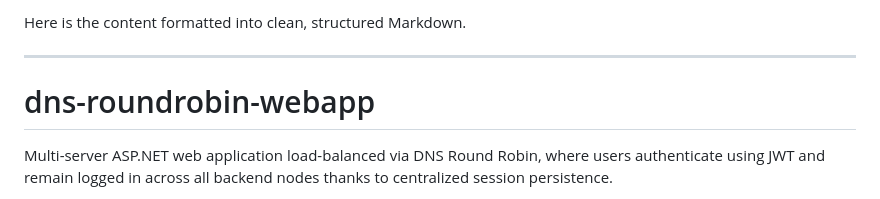
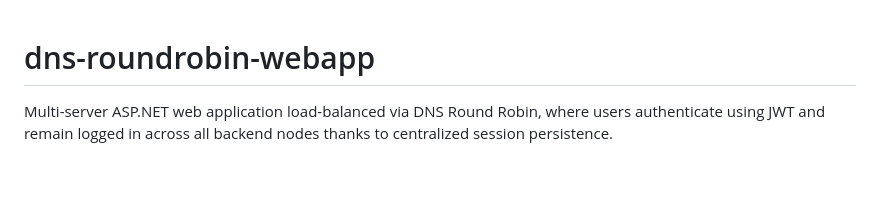
Before and after one commit to rafasilva9537/dns-roundrobin-webapp, a Markdown page: README.md, the part around the change. Drawn GitHub-style; blank space fills up the shorter version.

Commit message:
Clean up README by removing unnecessary text
Removed introductory content from README.

```diff
--- a/README.md
+++ b/README.md
@@ -1,7 +1,3 @@
-Here is the content formatted into clean, structured Markdown.
-
------
-
 # dns-roundrobin-webapp
 
 Multi-server ASP.NET web application load-balanced via DNS Round Robin, where users authenticate using JWT and remain logged in across all backend nodes thanks to centralized session persistence.
```
